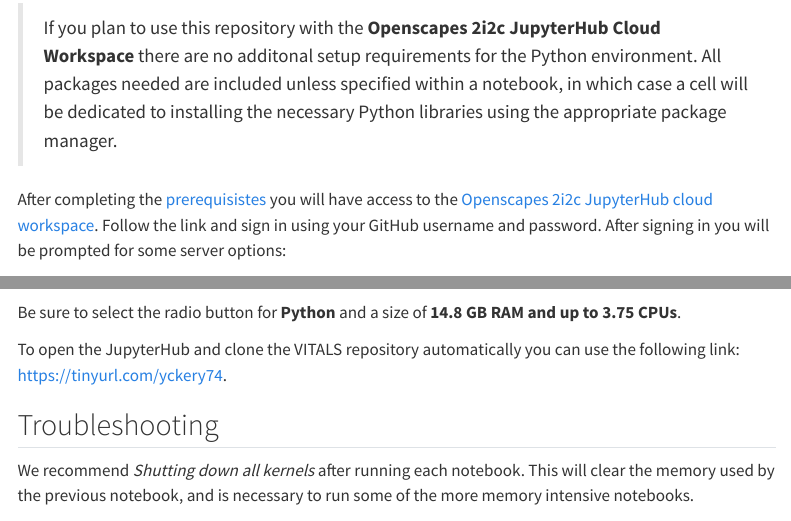
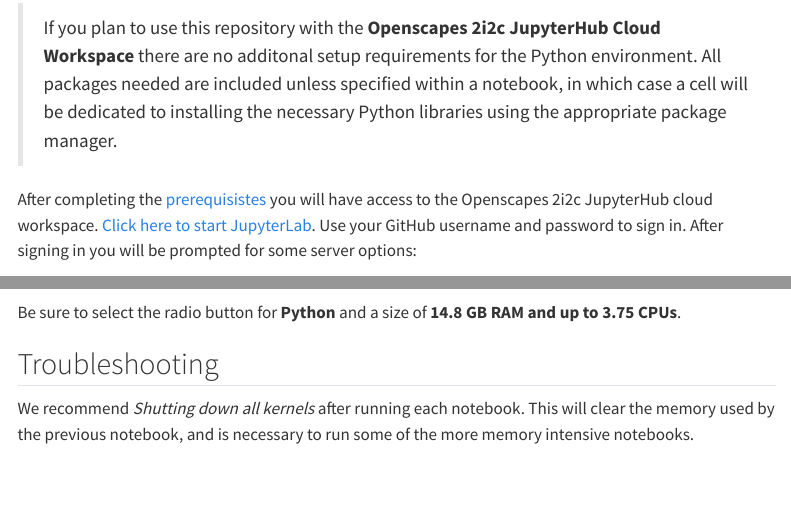
Before and after one commit to nasa/VITALS, a Quarto document (setup/workshop_setup.qmd): the page in a window 1100 px wide, from 70 px down, and a second part further down, joined at a grey line. Rendered offline with R 4.5, knitr and Pandoc in place of Quarto, with nearby package versions; menus at the side of the page are left out.

Commit message:
moved nbgitpuller link earlier in the setup

```diff
--- a/setup/workshop_setup.qmd
+++ b/setup/workshop_setup.qmd
@@ -4,15 +4,13 @@
 
 > If you plan to use this repository with the **Openscapes 2i2c JupyterHub Cloud Workspace** there are no additonal setup requirements for the Python environment. All packages needed are included unless specified within a notebook, in which case a cell will be dedicated to installing the necessary Python libraries using the appropriate package manager.
 
-After completing the [prerequisistes](prerequisites.md) you will have access to the [Openscapes 2i2c JupyterHub cloud workspace](https://openscapes.2i2c.cloud/). Follow the link and sign in using your GitHub username and password. After signing in you will be prompted for some server options:
+After completing the [prerequisistes](prerequisites.md) you will have access to the Openscapes 2i2c JupyterHub cloud workspace. [Click here to start JupyterLab](https://tinyurl.com/yckery74). Use your GitHub username and password to sign in. After signing in you will be prompted for some server options:
 
 <p align="left">
   <img src="../img/2i2c_server_selection.png" width=100%/>
 </p>
 
 Be sure to select the radio button for **Python** and a size of **14.8 GB RAM and up to 3.75 CPUs**.
-
-To open the JupyterHub and clone the VITALS repository automatically you can use the following link: [https://tinyurl.com/yckery74](https://tinyurl.com/yckery74).
 
 ## Troubleshooting
 
```
